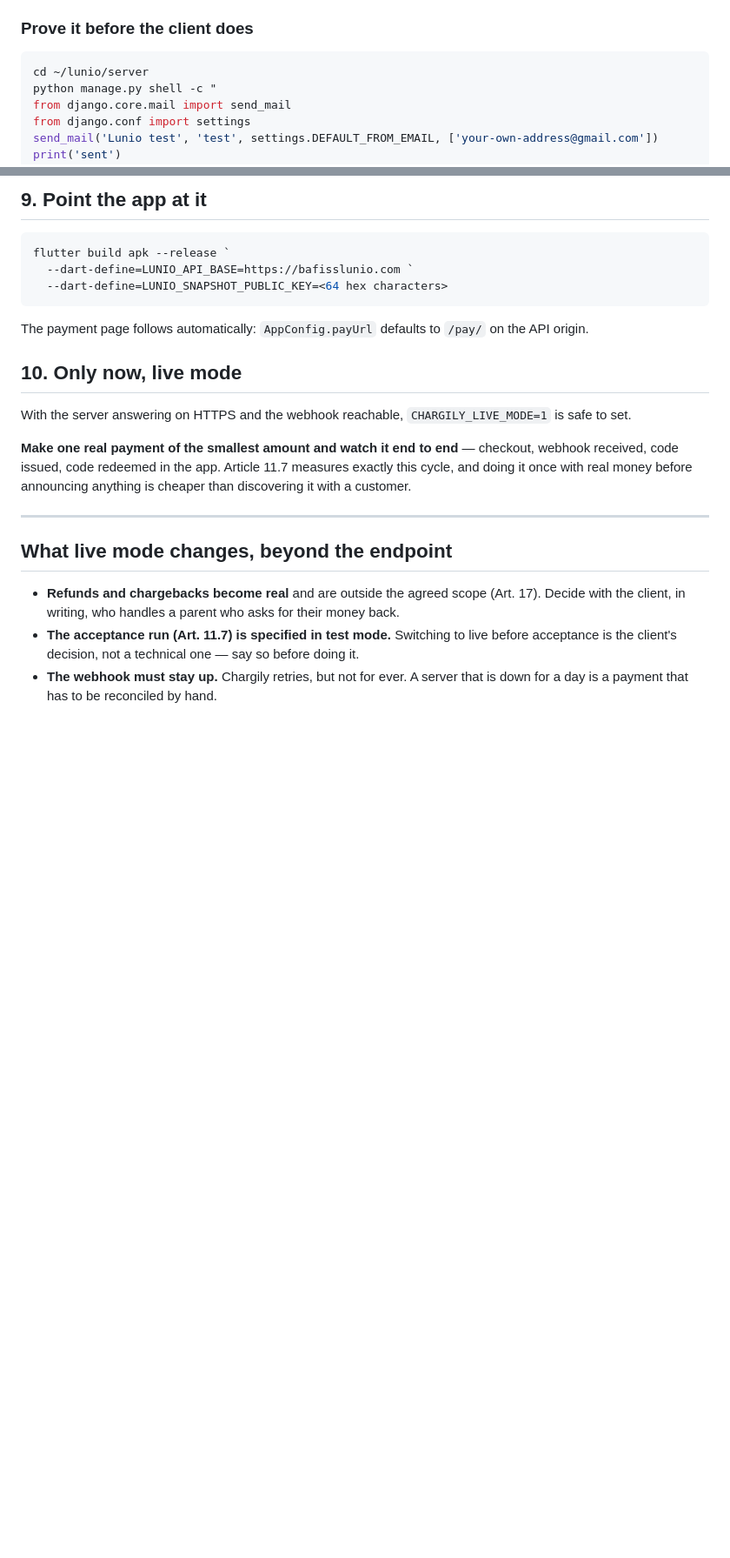
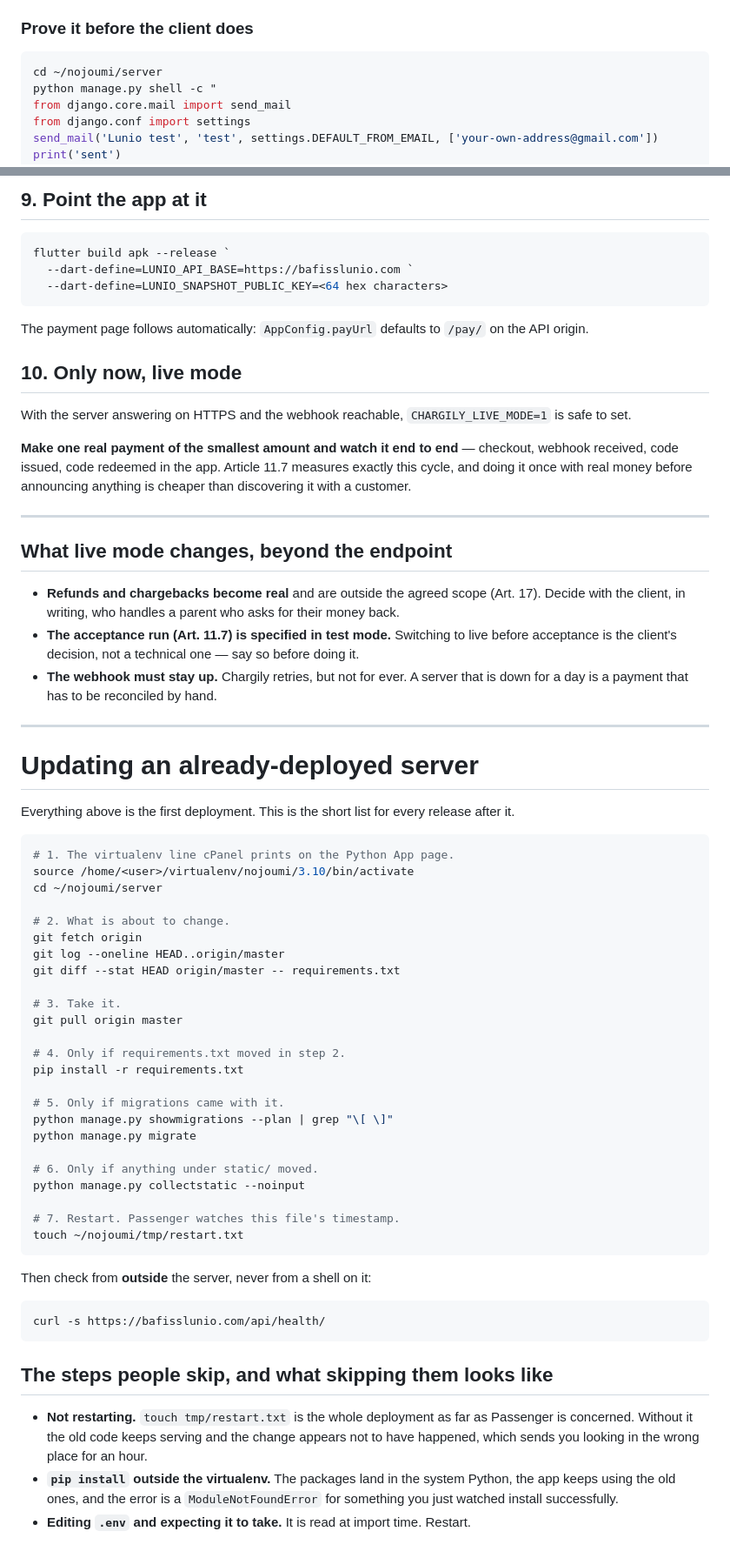
Before and after one commit to Ilyes4CODE/nojoumi, a Markdown page: docs/deploy-cpanel.md, 2 parts joined by grey strips. Shown at 87% size. Rendered like a GitHub page; blank space fills up the shorter version.

Commit message:
docs: the short list for updating an already-deployed server

````diff
--- a/docs/deploy-cpanel.md
+++ b/docs/deploy-cpanel.md
@@ -160,7 +160,7 @@ exactly like one that worked, and the parent is left refreshing an inbox and the
 ### Prove it before the client does
 
 ```bash
-cd ~/lunio/server
+cd ~/nojoumi/server
 python manage.py shell -c "
 from django.core.mail import send_mail
 from django.conf import settings
@@ -234,3 +234,51 @@ before announcing anything is cheaper than discovering it with a customer.
   client's decision, not a technical one — say so before doing it.
 * **The webhook must stay up.** Chargily retries, but not for ever. A server that is down for a day is a
   payment that has to be reconciled by hand.
+
+---
+
+# Updating an already-deployed server
+
+Everything above is the first deployment. This is the short list for every release after it.
+
+```bash
+# 1. The virtualenv line cPanel prints on the Python App page.
+source /home/<user>/virtualenv/nojoumi/3.10/bin/activate
+cd ~/nojoumi/server
+
+# 2. What is about to change.
+git fetch origin
+git log --oneline HEAD..origin/master
+git diff --stat HEAD origin/master -- requirements.txt
+
+# 3. Take it.
+git pull origin master
+
+# 4. Only if requirements.txt moved in step 2.
+pip install -r requirements.txt
+
+# 5. Only if migrations came with it.
+python manage.py showmigrations --plan | grep "\[ \]"
+python manage.py migrate
+
+# 6. Only if anything under static/ moved.
+python manage.py collectstatic --noinput
+
+# 7. Restart. Passenger watches this file's timestamp.
+touch ~/nojoumi/tmp/restart.txt
+```
+
+Then check from **outside** the server, never from a shell on it:
+
+```bash
+curl -s https://bafisslunio.com/api/health/
+```
+
+## The steps people skip, and what skipping them looks like
+
+* **Not restarting.** `touch tmp/restart.txt` is the whole deployment as far as Passenger is concerned. Without
+  it the old code keeps serving and the change appears not to have happened, which sends you looking in the
+  wrong place for an hour.
+* **`pip install` outside the virtualenv.** The packages land in the system Python, the app keeps using the old
+  ones, and the error is a `ModuleNotFoundError` for something you just watched install successfully.
+* **Editing `.env` and expecting it to take.** It is read at import time. Restart.
````
